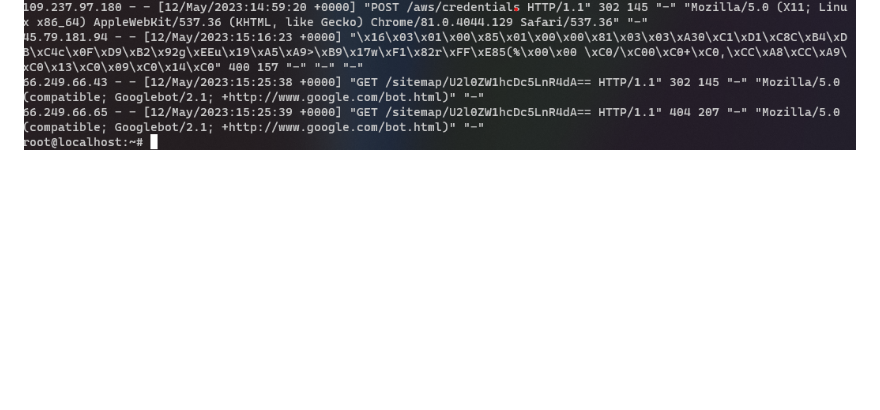
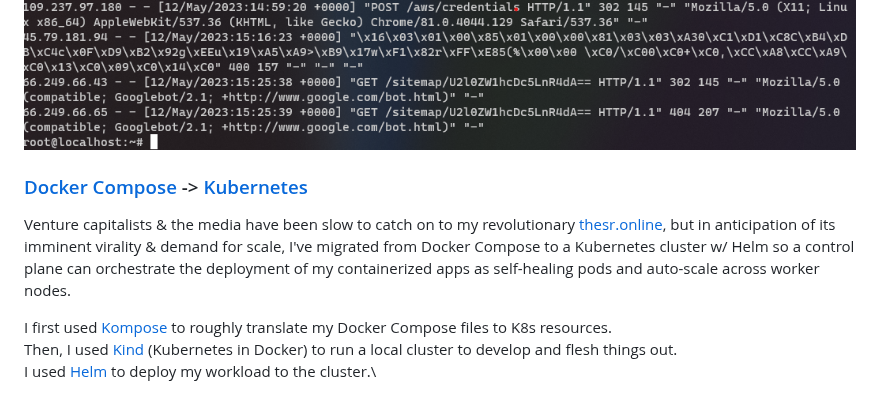
Before and after one commit to treatmesubj/Thesaurus_Rex, a Markdown page: README.md, the part around the change. Rendered like a GitHub page; blank space fills up the shorter version.

Commit message:
readme gore

```diff
--- a/README.md
+++ b/README.md
@@ -75,3 +75,10 @@ Also, here's a sample of the latest traffic to my server from the logs, showing
 
 ![](./images/sshers.png)\
 ![](./images/nginx_tail.png)
+
+### [Docker Compose](https://docs.docker.com/compose/) -> [Kubernetes](https://kubernetes.io/)
+Venture capitalists & the media have been slow to catch on to my revolutionary [thesr.online](https://thesr.online), but in anticipation of its imminent virality & demand for scale, I've migrated from Docker Compose to a Kubernetes cluster w/ Helm so a control plane can orchestrate the deployment of my containerized apps as self-healing pods and auto-scale across worker nodes.
+
+I first used [Kompose](https://github.com/kubernetes/kompose) to roughly translate my Docker Compose files to K8s resources.\
+Then, I used [Kind](https://kind.sigs.k8s.io/) (Kubernetes in Docker) to run a local cluster to develop and flesh things out.\
+I used [Helm](https://helm.sh) to deploy my workload to the cluster.\
```
Also changed, not shown: docker_k8s/README.md (+0 -1 lines).
